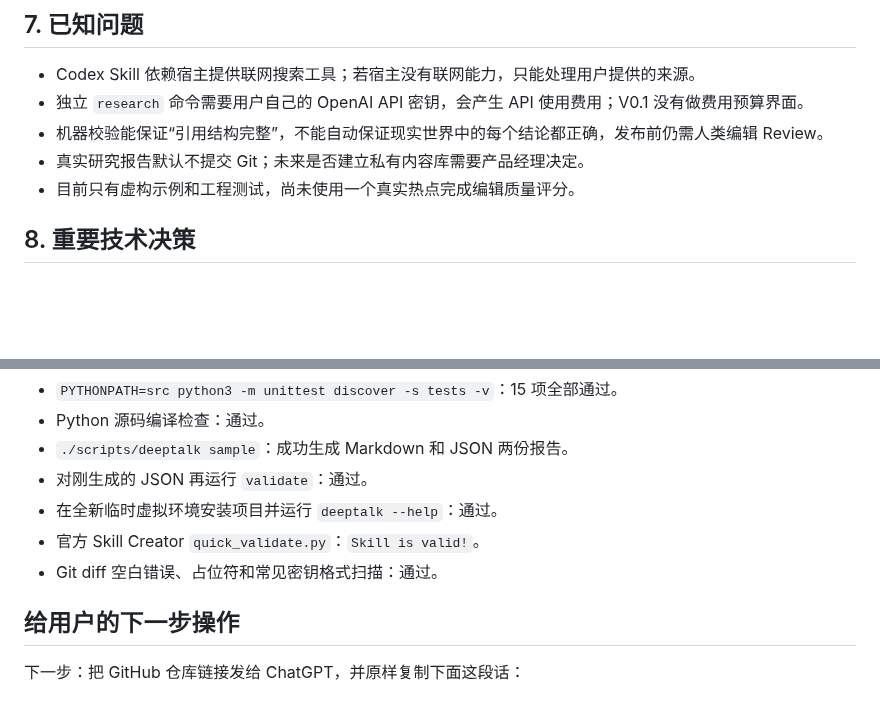
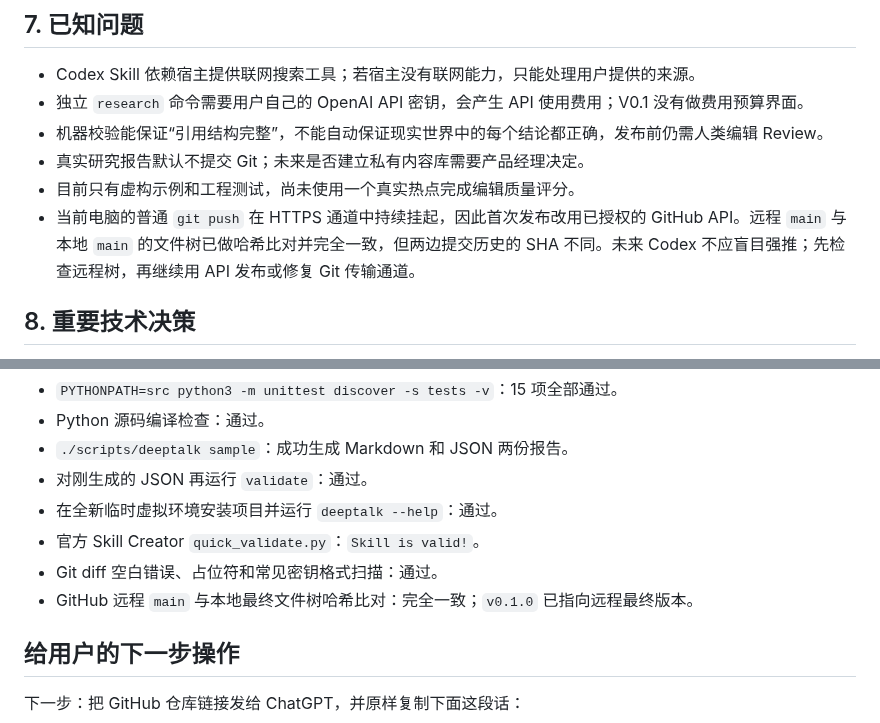
Before and after one commit to HWang0310/deep-talk-studio, a Markdown page: HANDOFF.md, 2 parts joined by grey strips. Drawn GitHub-style; blank space fills up the shorter version.

Commit message:
Document GitHub publication fallback

```diff
--- a/HANDOFF.md
+++ b/HANDOFF.md
@@ -80,6 +80,7 @@ PYTHONPATH=src python3 -m unittest discover -s tests -v
 - 机器校验能保证“引用结构完整”，不能自动保证现实世界中的每个结论都正确，发布前仍需人类编辑 Review。
 - 真实研究报告默认不提交 Git；未来是否建立私有内容库需要产品经理决定。
 - 目前只有虚构示例和工程测试，尚未使用一个真实热点完成编辑质量评分。
+- 当前电脑的普通 `git push` 在 HTTPS 通道中持续挂起，因此首次发布改用已授权的 GitHub API。远程 `main` 与本地 `main` 的文件树已做哈希比对并完全一致，但两边提交历史的 SHA 不同。未来 Codex 不应盲目强推；先检查远程树，再继续用 API 发布或修复 Git 传输通道。
 
 ## 8. 重要技术决策
 
@@ -119,6 +120,7 @@ PYTHONPATH=src python3 -m unittest discover -s tests -v
 - 在全新临时虚拟环境安装项目并运行 `deeptalk --help`：通过。
 - 官方 Skill Creator `quick_validate.py`：`Skill is valid!`。
 - Git diff 空白错误、占位符和常见密钥格式扫描：通过。
+- GitHub 远程 `main` 与本地最终文件树哈希比对：完全一致；`v0.1.0` 已指向远程最终版本。
 
 ## 给用户的下一步操作
 
```
